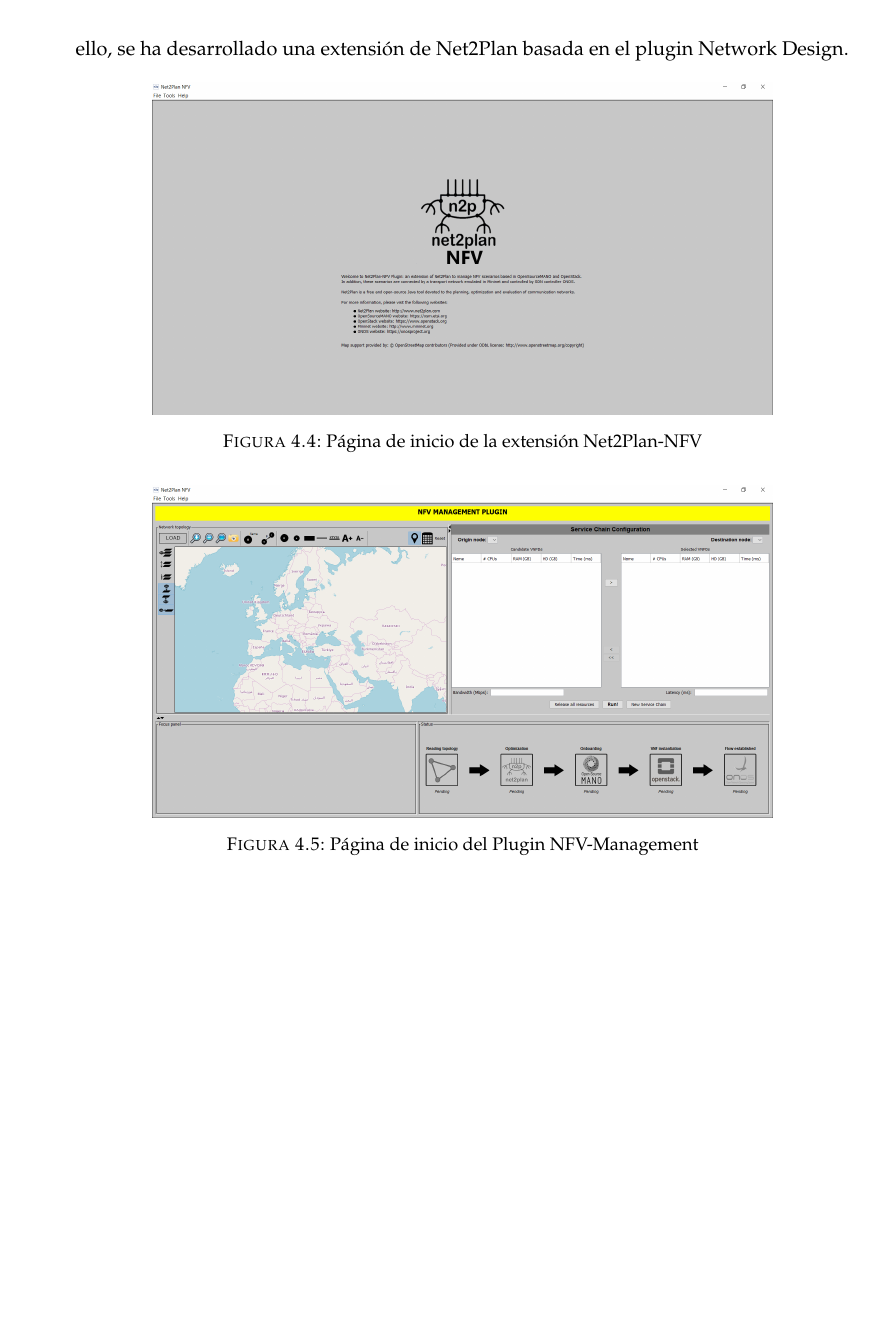
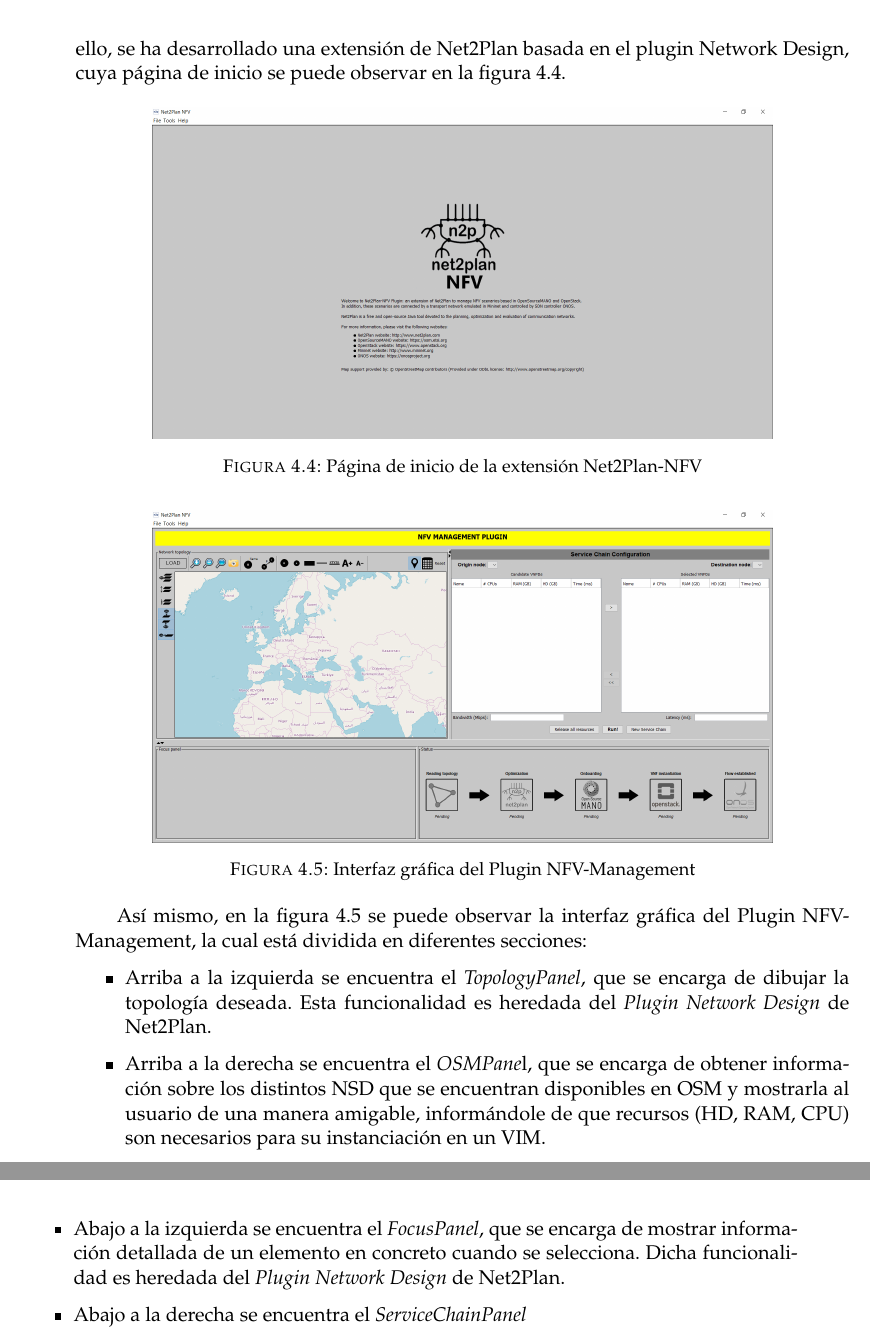
Before and after one commit to CFSNM/TFM, a LaTeX thesis (main.tex, which reads capitulos/desarrollo.tex): part of page 25 of 38 before the commit and two parts of pages 25 and 26 of 38 after it, the two joined at a grey line, cut so that both start at the same text, the shorter picture padded with empty space. Compiled offline with pdfLaTeX.

Commit message:
Siguiendo con el capítulo de desarrollo.

```diff
--- a/capitulos/desarrollo.tex
+++ b/capitulos/desarrollo.tex
@@ -44,7 +44,7 @@ En la figura \ref{fig:osmclient} se puede ver un esquema detallado de la jerarqu
 \section{Net2Plan: NFV Management Plugin}
 \label{sec:nfvplugin}
 
-Para llevar a cabo este proyecto, era necesario integrar las APIs mencionadas anteriormente con una herramienta que tenga funcionalidad de planificación de redes. Por ello, se ha desarrollado una extensión de Net2Plan basada en el plugin Network Design.
+Para llevar a cabo este proyecto, era necesario integrar las APIs mencionadas anteriormente con una herramienta que tenga funcionalidad de planificación de redes. Por ello, se ha desarrollado una extensión de Net2Plan basada en el plugin Network Design, cuya página de inicio se puede observar en la figura \ref{fig:nfvpluginmain}.
 
 \begin{figure}[!ht]
 	\centering
@@ -53,14 +53,25 @@ Para llevar a cabo este proyecto, era necesario integrar las APIs mencionadas an
 	\label{fig:nfvpluginmain}
 \end{figure}
 
+
 \begin{figure}[!ht]
 	\centering
 	\includegraphics[width=0.8\linewidth]{imagenes/nfvplugin_dashboard}
-	\caption{Página de inicio del Plugin NFV-Management}
+	\caption{Interfaz gráfica del Plugin NFV-Management}
 	\label{fig:nfvplugindash}
 \end{figure}
 
+Así mismo, en la figura \ref{fig:nfvplugindash} se puede observar la interfaz gráfica del Plugin NFV-Management, la cual está dividida en diferentes secciones:
 
+\begin{itemize}
+	\item Arriba a la izquierda se encuentra el \textit{TopologyPanel}, que se encarga de dibujar la topología deseada. Esta funcionalidad es heredada del \textit{Plugin Network Design} de Net2Plan.
+
+	\item Arriba a la derecha se encuentra el \textit{OSMPane}l, que se encarga de obtener información sobre los distintos NSD que se encuentran disponibles en OSM y mostrarla al usuario de una manera amigable, informándole de que recursos (HD, RAM, CPU) son necesarios para su instanciación en un VIM.
+
+	\item Abajo a la izquierda se encuentra el \textit{FocusPanel}, que se encarga de mostrar información detallada de un elemento en concreto cuando se selecciona. Dicha funcionalidad es heredada del \textit{Plugin Network Design} de Net2Plan.
+
+	\item Abajo a la derecha se encuentra el \textit{ServiceChainPanel}
+\end{itemize}}
 
 
 
```
Also changed, not shown: capitulos/pruebaconcepto.tex (+5 -5 lines).
